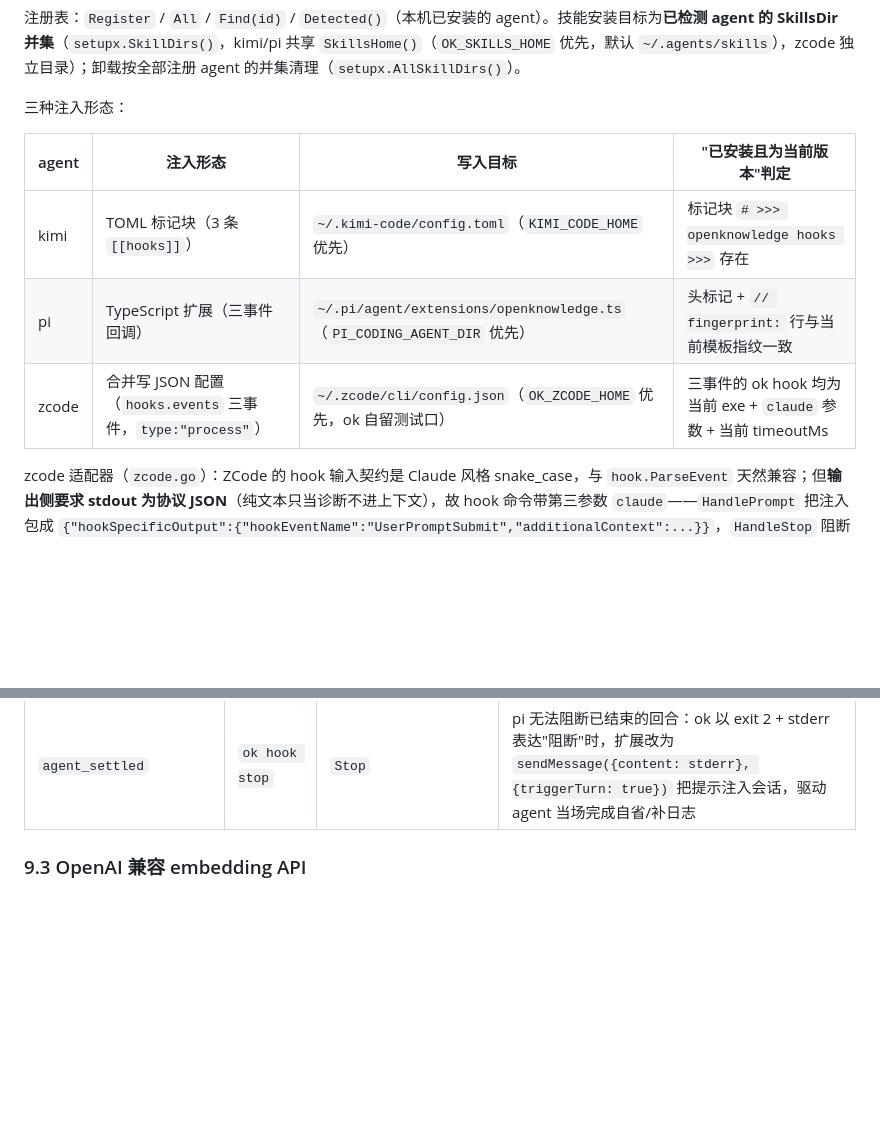
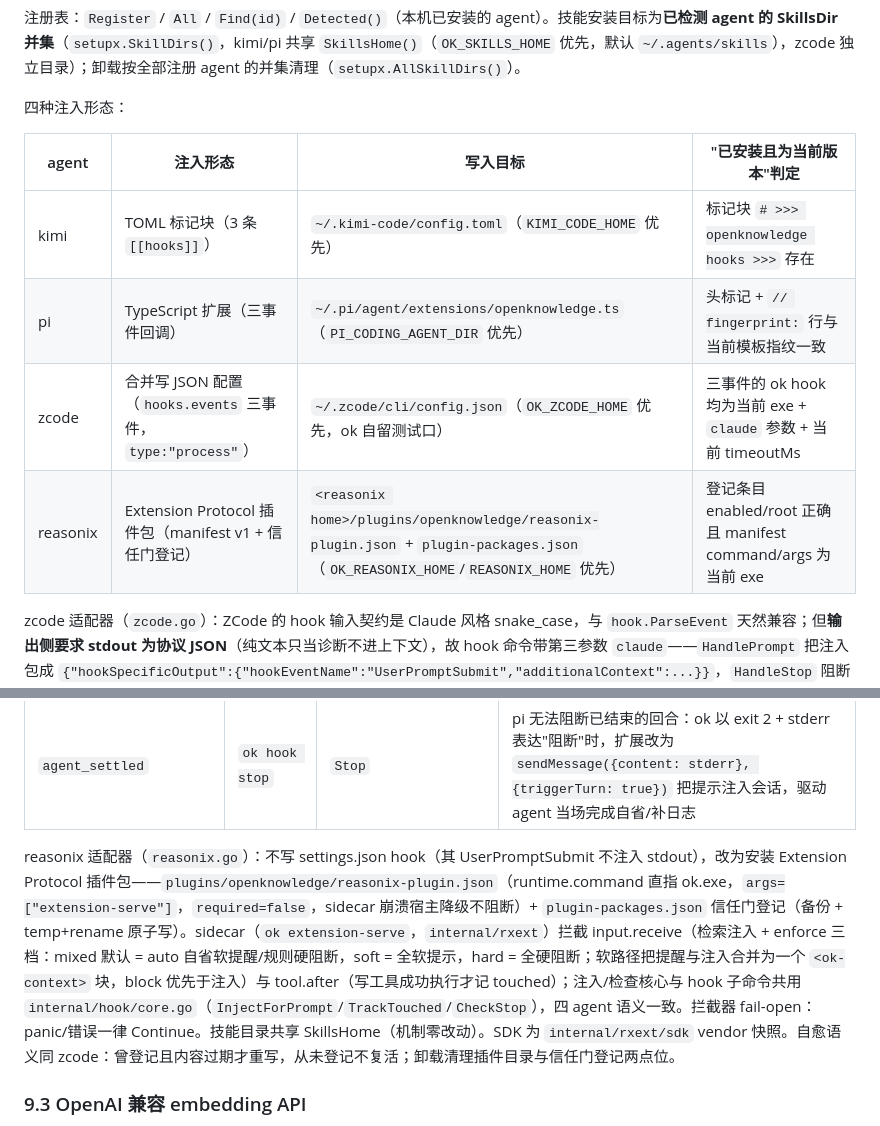
Before and after one commit to zhangxyfs/OpenKnowledge, a Markdown page: docs/ARCHITECTURE.md, 2 parts joined by grey strips. Drawn GitHub-style; blank space fills up the shorter version.

Commit message:
docs: Reasonix sidecar 架构说明与 v2.5.0 changelog

```diff
--- a/docs/ARCHITECTURE.md
+++ b/docs/ARCHITECTURE.md
@@ -496,13 +496,14 @@ type Agent interface {
 
 注册表：`Register` / `All` / `Find(id)` / `Detected()`（本机已安装的 agent）。技能安装目标为**已检测 agent 的 SkillsDir 并集**（`setupx.SkillDirs()`，kimi/pi 共享 `SkillsHome()`（`OK_SKILLS_HOME` 优先，默认 `~/.agents/skills`），zcode 独立目录）；卸载按全部注册 agent 的并集清理（`setupx.AllSkillDirs()`）。
 
-三种注入形态：
+四种注入形态：
 
 | agent | 注入形态 | 写入目标 | "已安装且为当前版本"判定 |
 |-------|----------|----------|--------------------------|
 | kimi | TOML 标记块（3 条 `[[hooks]]`） | `~/.kimi-code/config.toml`（`KIMI_CODE_HOME` 优先） | 标记块 `# >>> openknowledge hooks >>>` 存在 |
 | pi | TypeScript 扩展（三事件回调） | `~/.pi/agent/extensions/openknowledge.ts`（`PI_CODING_AGENT_DIR` 优先） | 头标记 + `// fingerprint:` 行与当前模板指纹一致 |
 | zcode | 合并写 JSON 配置（`hooks.events` 三事件，`type:"process"`） | `~/.zcode/cli/config.json`（`OK_ZCODE_HOME` 优先，ok 自留测试口） | 三事件的 ok hook 均为当前 exe + `claude` 参数 + 当前 timeoutMs |
+| reasonix | Extension Protocol 插件包（manifest v1 + 信任门登记） | `<reasonix home>/plugins/openknowledge/reasonix-plugin.json` + `plugin-packages.json`（`OK_REASONIX_HOME`/`REASONIX_HOME` 优先） | 登记条目 enabled/root 正确且 manifest command/args 为当前 exe |
 
 zcode 适配器（`zcode.go`）：ZCode 的 hook 输入契约是 Claude 风格 snake_case，与 `hook.ParseEvent` 天然兼容；但**输出侧要求 stdout 为协议 JSON**（纯文本只当诊断不进上下文），故 hook 命令带第三参数 `claude`——`HandlePrompt` 把注入包成 `{"hookSpecificOutput":{"hookEventName":"UserPromptSubmit","additionalContext":...}}`，`HandleStop` 阻断改写 stdout `{"decision":"block","reason":...}` + exit 0（kimi/pi 的 stderr + exit 2 语义不变）；daemon 转发经 `?format=` query 透传。配置合并写保留未知字段与用户自有 hook（ok 条目按 `args:["hook",<事件>,...]` 识别，与 exe 路径无关），写前备份 `.bak-openknowledge`；`hooks.enabled` 置 true（ZCode 要求显式开启）。自愈语义：曾装过且内容过期才重写，从未安装不复活。技能进 `~/.zcode/skills`（ZCode 不自动读 `~/.agents/skills`）。
 
@@ -515,6 +516,8 @@ pi 事件 → ok hook 映射：
 | `before_agent_start` | `ok hook prompt` | `UserPromptSubmit` | stdout 非空时以 `display:false` 自定义消息注入上下文 |
 | `tool_result`（toolName = `write`/`edit`） | `ok hook post-tool` | `PostToolUse`（matcher `Write\|Edit`） | 无 |
 | `agent_settled` | `ok hook stop` | `Stop` | pi 无法阻断已结束的回合：ok 以 exit 2 + stderr 表达"阻断"时，扩展改为 `sendMessage({content: stderr}, {triggerTurn: true})` 把提示注入会话，驱动 agent 当场完成自省/补日志 |
+
+reasonix 适配器（`reasonix.go`）：不写 settings.json hook（其 UserPromptSubmit 不注入 stdout），改为安装 Extension Protocol 插件包——`plugins/openknowledge/reasonix-plugin.json`（runtime.command 直指 ok.exe，`args=["extension-serve"]`，`required=false`，sidecar 崩溃宿主降级不阻断）+ `plugin-packages.json` 信任门登记（备份 + temp+rename 原子写）。sidecar（`ok extension-serve`，`internal/rxext`）拦截 input.receive（检索注入 + enforce 三档：mixed 默认 = auto 自省软提醒/规则硬阻断，soft = 全软提示，hard = 全硬阻断；软路径把提醒与注入合并为一个 `<ok-context>` 块，block 优先于注入）与 tool.after（写工具成功执行才记 touched）；注入/检查核心与 hook 子命令共用 `internal/hook/core.go`（`InjectForPrompt`/`TrackTouched`/`CheckStop`），四 agent 语义一致。拦截器 fail-open：panic/错误一律 Continue。技能目录共享 SkillsHome（机制零改动）。SDK 为 `internal/rxext/sdk` vendor 快照。自愈语义同 zcode：曾登记且内容过期才重写，从未登记不复活；卸载清理插件目录与信任门登记两点位。
 
 ### 9.3 OpenAI 兼容 embedding API
 
```
Also changed, not shown: docs/changelogs/2.5.0.md (added, +11 -0 lines).
